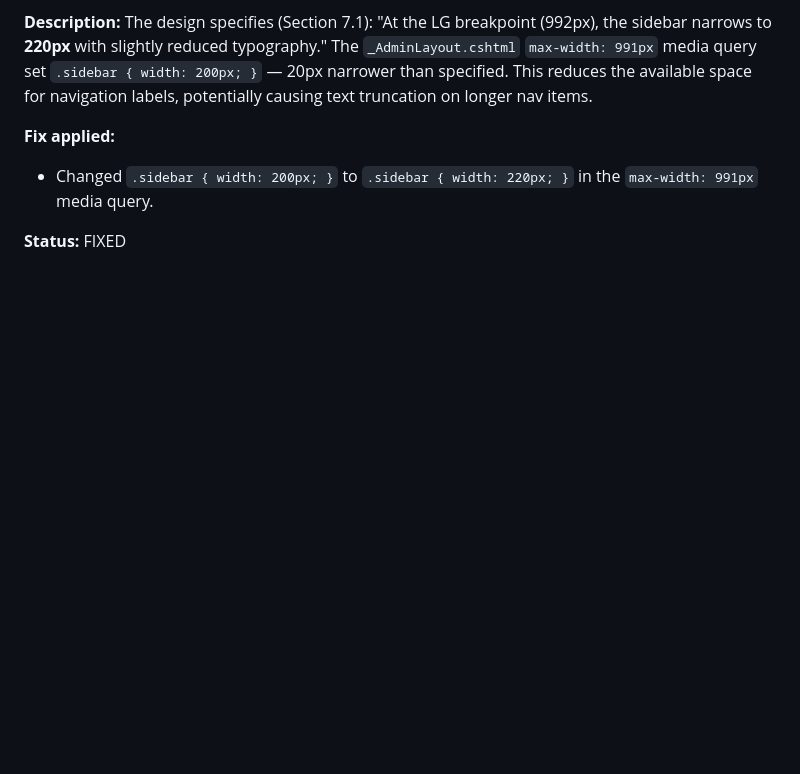
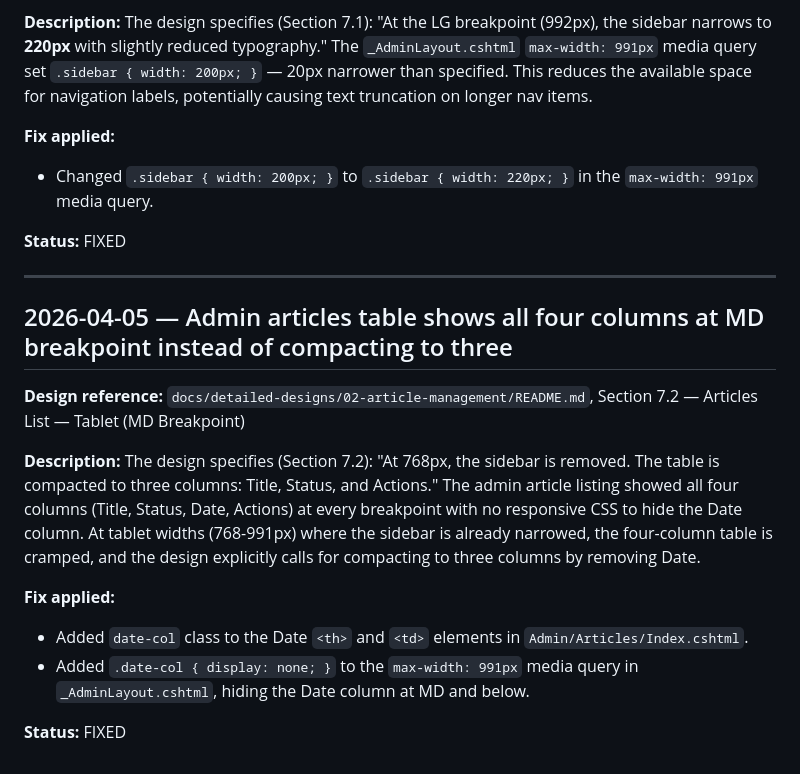
Before and after one commit to QuinntyneBrown/Blog, a Markdown page: docs/conformance.md, the part around the change. Rendered like a GitHub page; blank space fills up the shorter version.

Commit message:
docs: add conformance entry for admin articles table responsive column hiding
Co-Authored-By: Claude Opus 4.6 (1M context) <noreply@anthropic.com>

```diff
--- a/docs/conformance.md
+++ b/docs/conformance.md
@@ -1829,3 +1829,18 @@ The design specifies (Section 7.1): "At the LG breakpoint (992px), the sidebar n
 - Changed `.sidebar { width: 200px; }` to `.sidebar { width: 220px; }` in the `max-width: 991px` media query.
 
 **Status:** FIXED
+
+---
+
+## 2026-04-05 — Admin articles table shows all four columns at MD breakpoint instead of compacting to three
+
+**Design reference:** `docs/detailed-designs/02-article-management/README.md`, Section 7.2 — Articles List — Tablet (MD Breakpoint)
+
+**Description:**
+The design specifies (Section 7.2): "At 768px, the sidebar is removed. The table is compacted to three columns: Title, Status, and Actions." The admin article listing showed all four columns (Title, Status, Date, Actions) at every breakpoint with no responsive CSS to hide the Date column. At tablet widths (768-991px) where the sidebar is already narrowed, the four-column table is cramped, and the design explicitly calls for compacting to three columns by removing Date.
+
+**Fix applied:**
+- Added `date-col` class to the Date `<th>` and `<td>` elements in `Admin/Articles/Index.cshtml`.
+- Added `.date-col { display: none; }` to the `max-width: 991px` media query in `_AdminLayout.cshtml`, hiding the Date column at MD and below.
+
+**Status:** FIXED
```
